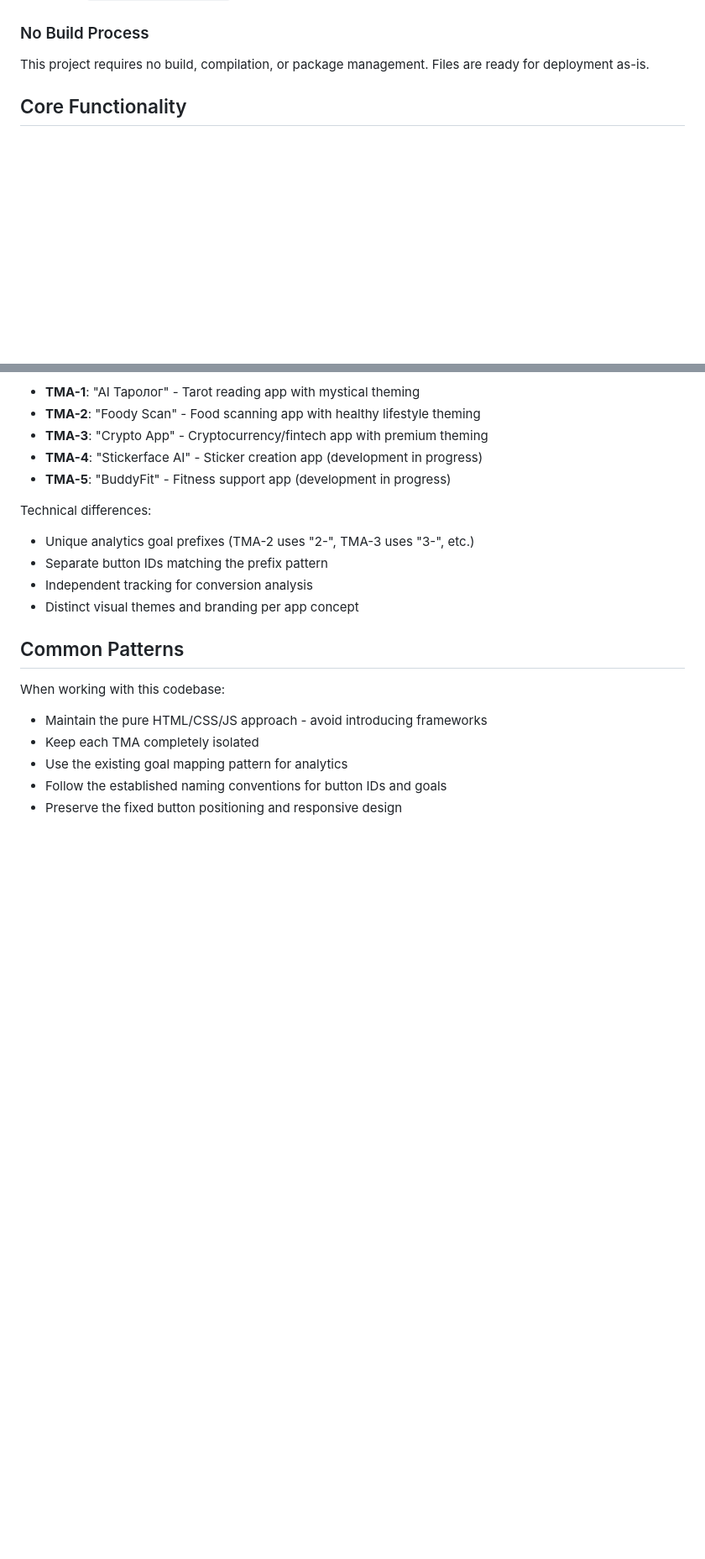
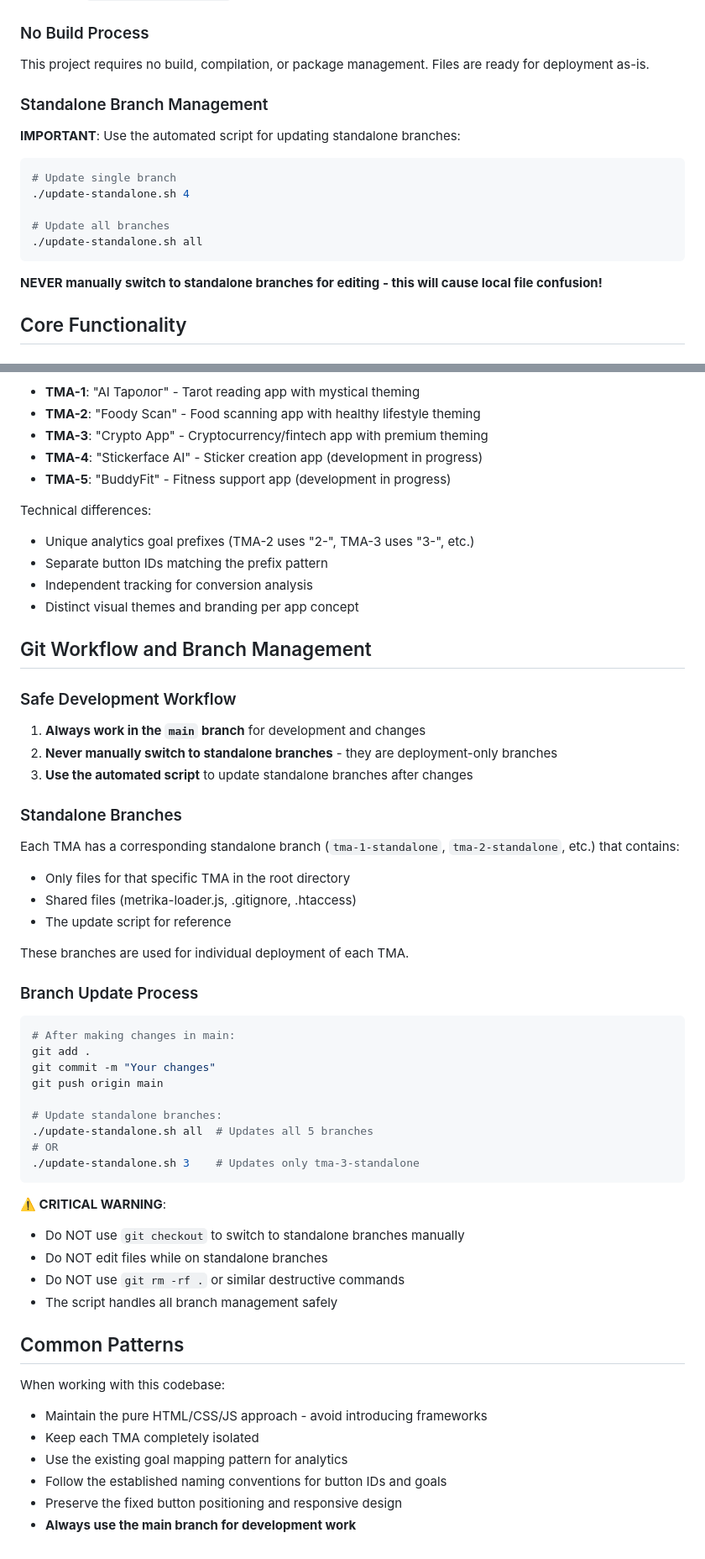
Before and after one commit to Captain-K0T/tma-project, a Markdown page: CLAUDE.md, 2 parts joined by grey strips. Shown at 84% size. GitHub-like rendering; blank space fills up the shorter version.

````diff
--- a/CLAUDE.md
+++ b/CLAUDE.md
@@ -46,6 +47,18 @@ Access at: `http://localhost:8080`
 
 ### No Build Process
 This project requires no build, compilation, or package management. Files are ready for deployment as-is.
+
+### Standalone Branch Management
+**IMPORTANT**: Use the automated script for updating standalone branches:
+```bash
+# Update single branch
+./update-standalone.sh 4
+
+# Update all branches
+./update-standalone.sh all
+```
+
+**NEVER manually switch to standalone branches for editing - this will cause local file confusion!**
 
 ## Core Functionality
 
@@ -99,6 +112,40 @@ Technical differences:
 - Independent tracking for conversion analysis
 - Distinct visual themes and branding per app concept
 
+## Git Workflow and Branch Management
+
+### Safe Development Workflow
+1. **Always work in the `main` branch** for development and changes
+2. **Never manually switch to standalone branches** - they are deployment-only branches
+3. **Use the automated script** to update standalone branches after changes
+
+### Standalone Branches
+Each TMA has a corresponding standalone branch (`tma-1-standalone`, `tma-2-standalone`, etc.) that contains:
+- Only files for that specific TMA in the root directory
+- Shared files (metrika-loader.js, .gitignore, .htaccess)
+- The update script for reference
+
+These branches are used for individual deployment of each TMA.
+
+### Branch Update Process
+```bash
+# After making changes in main:
+git add .
+git commit -m "Your changes"
+git push origin main
+
+# Update standalone branches:
+./update-standalone.sh all  # Updates all 5 branches
+# OR
+./update-standalone.sh 3    # Updates only tma-3-standalone
+```
+
+**⚠️ CRITICAL WARNING**:
+- Do NOT use `git checkout` to switch to standalone branches manually
+- Do NOT edit files while on standalone branches
+- Do NOT use `git rm -rf .` or similar destructive commands
+- The script handles all branch management safely
+
 ## Common Patterns
 
 When working with this codebase:
@@ -107,3 +154,4 @@ When working with this codebase:
 - Use the existing goal mapping pattern for analytics
 - Follow the established naming conventions for button IDs and goals
 - Preserve the fixed button positioning and responsive design
+- **Always use the main branch for development work**
````
Also changed, not shown: other parts of CLAUDE.md (+3 -2 lines), GIT-WORKFLOW.md (added, +149 -0 lines).
